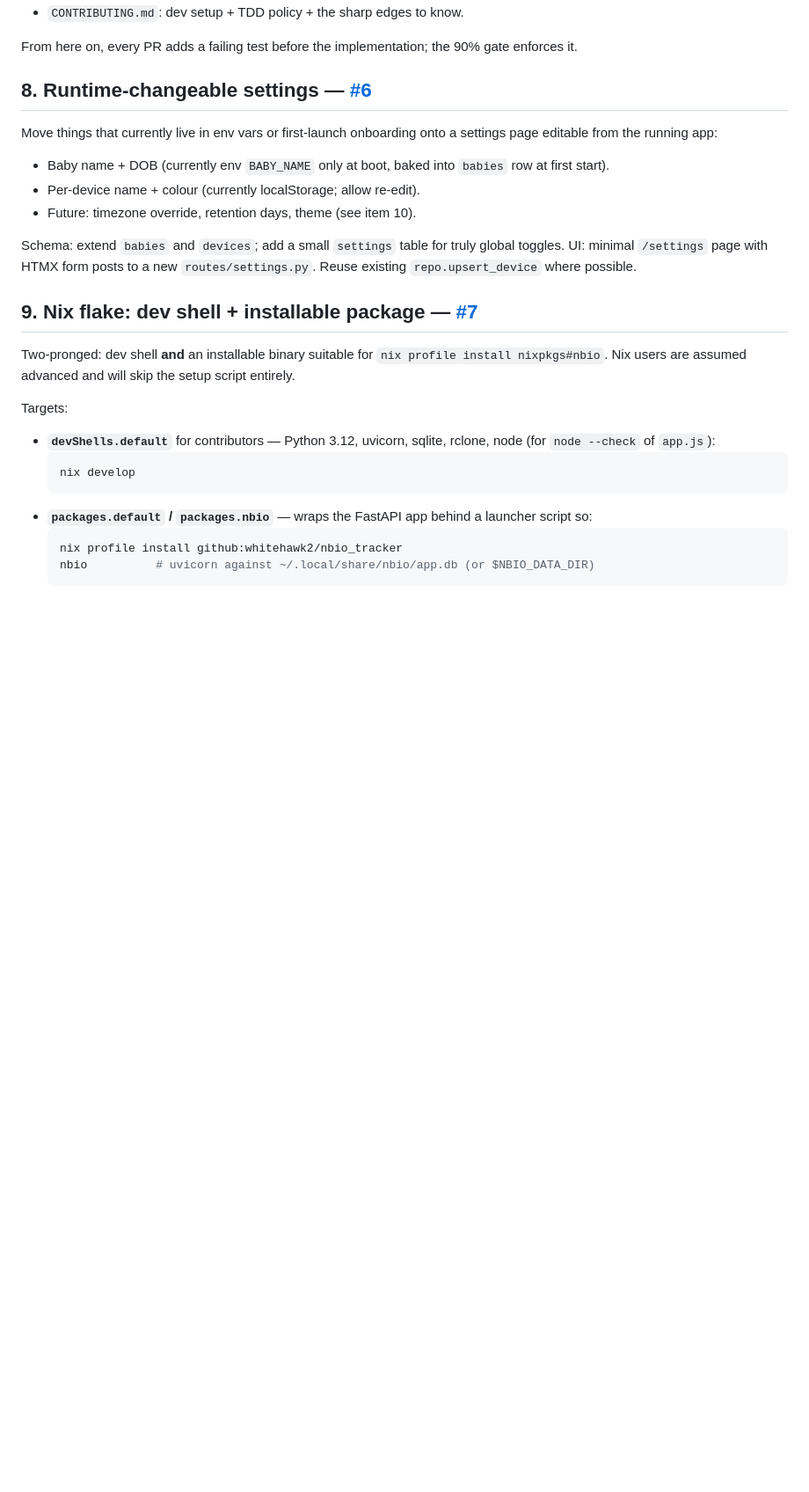
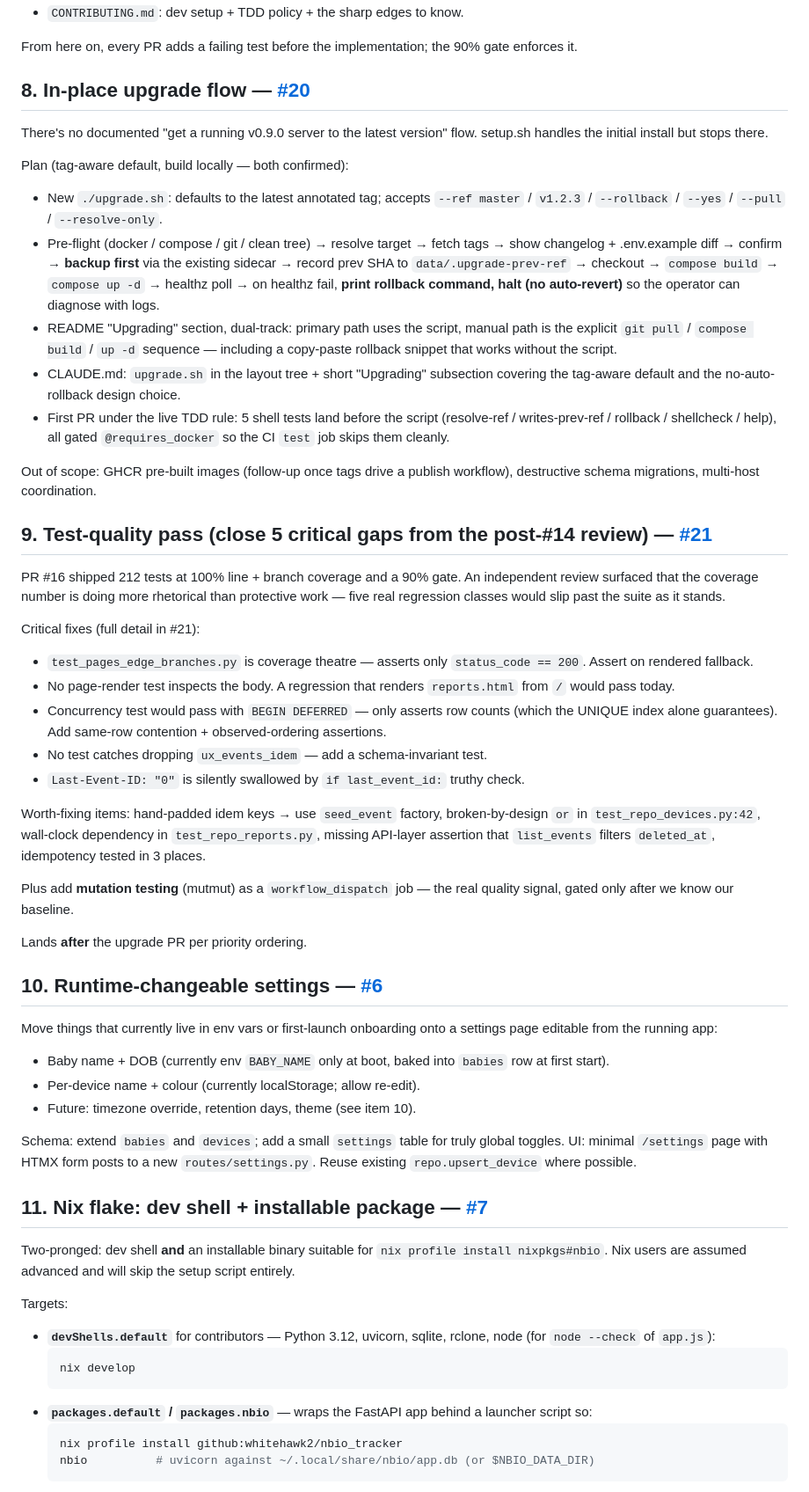
Before and after one commit to Whitehawk2/NBIO_Tracker, a Markdown page: TODO.md, the part around one of its changes. Shown at 88% size. GitHub-like rendering; blank space fills up the shorter version.

Commit message:
docs: add #20 (upgrade flow) and #21 (test-quality pass) to TODO
Slot the upgrade work in as item 8 (next up), the post-#14 review
follow-up as item 9; bump Nix flake → 11 and Catppuccin themes → 12.
Stale "blocked on item 8" reference under themes updated to "blocked
on item 10" (settings UI).

The upgrade work folds in the manual-upgrade README section and the
CLAUDE.md update at the user's request — both listed under the
"Documentation" sub-bullet of the item.

```diff
--- a/TODO.md
+++ b/TODO.md
@@ -118,7 +118,67 @@ Acceptance: every command in the README runs cleanly against current
 From here on, every PR adds a failing test before the implementation; the
 90% gate enforces it.
 
-## 8. Runtime-changeable settings — [#6](https://github.com/Whitehawk2/NBIO_Tracker/issues/6)
+## 8. In-place upgrade flow — [#20](https://github.com/Whitehawk2/NBIO_Tracker/issues/20)
+
+There's no documented "get a running v0.9.0 server to the latest version"
+flow. setup.sh handles the initial install but stops there.
+
+Plan (tag-aware default, build locally — both confirmed):
+
+- New `./upgrade.sh`: defaults to the latest annotated tag; accepts
+  `--ref master` / `v1.2.3` / `--rollback` / `--yes` / `--pull` /
+  `--resolve-only`.
+- Pre-flight (docker / compose / git / clean tree) → resolve target →
+  fetch tags → show changelog + .env.example diff → confirm → **backup
+  first** via the existing sidecar → record prev SHA to
+  `data/.upgrade-prev-ref` → checkout → `compose build` → `compose up
+  -d` → healthz poll → on healthz fail, **print rollback command, halt
+  (no auto-revert)** so the operator can diagnose with logs.
+- README "Upgrading" section, dual-track: primary path uses the script,
+  manual path is the explicit `git pull` / `compose build` / `up -d`
+  sequence — including a copy-paste rollback snippet that works without
+  the script.
+- CLAUDE.md: `upgrade.sh` in the layout tree + short "Upgrading"
+  subsection covering the tag-aware default and the no-auto-rollback
+  design choice.
+- First PR under the live TDD rule: 5 shell tests land before the
+  script (resolve-ref / writes-prev-ref / rollback / shellcheck / help),
+  all gated `@requires_docker` so the CI `test` job skips them cleanly.
+
+Out of scope: GHCR pre-built images (follow-up once tags drive a publish
+workflow), destructive schema migrations, multi-host coordination.
+
+## 9. Test-quality pass (close 5 critical gaps from the post-#14 review) — [#21](https://github.com/Whitehawk2/NBIO_Tracker/issues/21)
+
+PR #16 shipped 212 tests at 100% line + branch coverage and a 90% gate.
+An independent review surfaced that the coverage number is doing more
+rhetorical than protective work — five real regression classes would
+slip past the suite as it stands.
+
+Critical fixes (full detail in #21):
+- `test_pages_edge_branches.py` is coverage theatre — asserts only
+  `status_code == 200`. Assert on rendered fallback.
+- No page-render test inspects the body. A regression that renders
+  `reports.html` from `/` would pass today.
+- Concurrency test would pass with `BEGIN DEFERRED` — only asserts row
+  counts (which the UNIQUE index alone guarantees). Add same-row
+  contention + observed-ordering assertions.
+- No test catches dropping `ux_events_idem` — add a schema-invariant
+  test.
+- `Last-Event-ID: "0"` is silently swallowed by `if last_event_id:`
+  truthy check.
+
+Worth-fixing items: hand-padded idem keys → use `seed_event` factory,
+broken-by-design `or` in `test_repo_devices.py:42`, wall-clock
+dependency in `test_repo_reports.py`, missing API-layer assertion that
+`list_events` filters `deleted_at`, idempotency tested in 3 places.
+
+Plus add **mutation testing** (mutmut) as a `workflow_dispatch` job —
+the real quality signal, gated only after we know our baseline.
+
+Lands **after** the upgrade PR per priority ordering.
+
+## 10. Runtime-changeable settings — [#6](https://github.com/Whitehawk2/NBIO_Tracker/issues/6)
 
 Move things that currently live in env vars or first-launch onboarding
 onto a settings page editable from the running app:
@@ -133,7 +193,7 @@ truly global toggles. UI: minimal `/settings` page with HTMX form posts
 to a new `routes/settings.py`. Reuse existing `repo.upsert_device`
 where possible.
 
-## 9. Nix flake: dev shell + installable package — [#7](https://github.com/Whitehawk2/NBIO_Tracker/issues/7)
+## 11. Nix flake: dev shell + installable package — [#7](https://github.com/Whitehawk2/NBIO_Tracker/issues/7)
 
 Two-pronged: dev shell **and** an installable binary suitable for
 `nix profile install nixpkgs#nbio`. Nix users are assumed advanced and
```
Also changed, not shown: other parts of TODO.md (+2 -2 lines).
